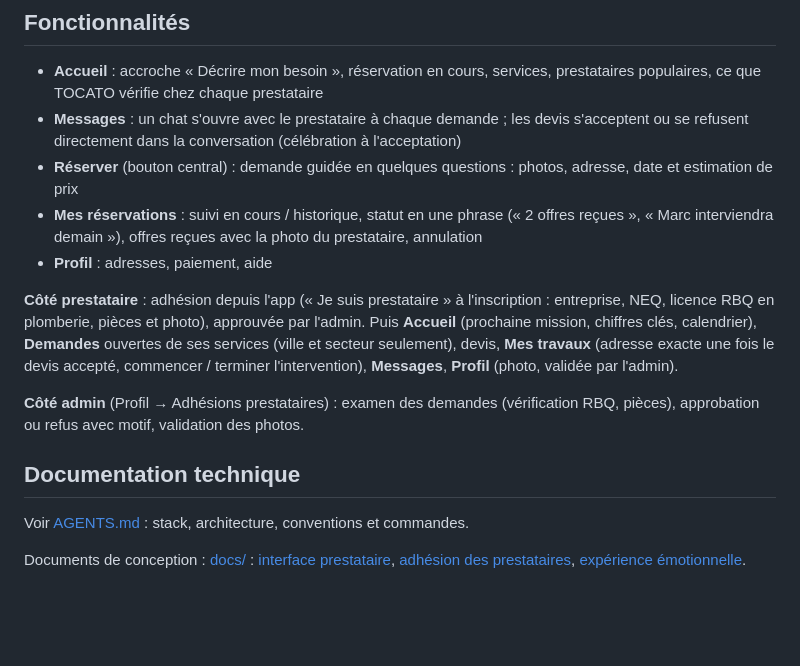
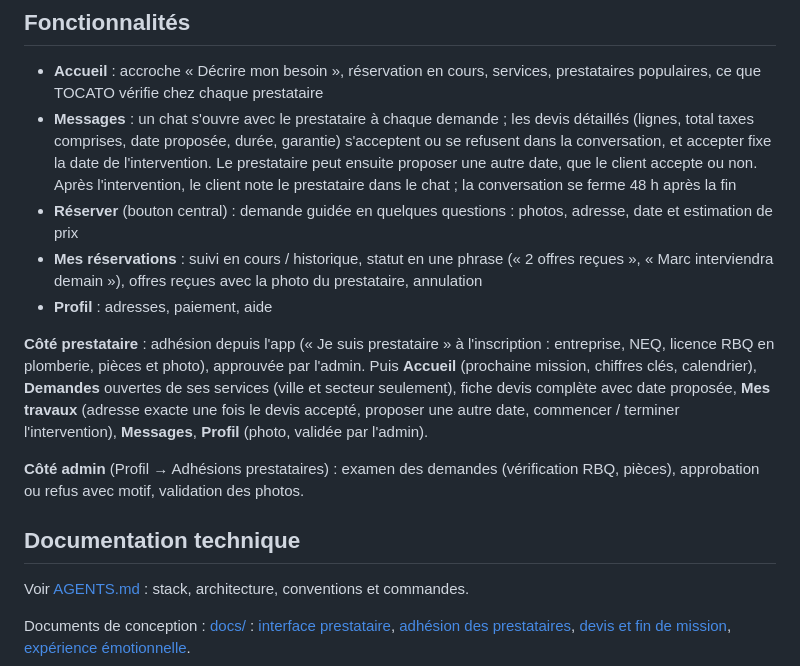
Before and after one commit to tristan-devos/TOCATO, a Markdown page: README.md, the part around the change. Rendered like a GitHub page; blank space fills up the shorter version.

```diff
--- a/README.md
+++ b/README.md
@@ -37,8 +37,11 @@ prestataire approuvé par l'admin (voir AGENTS.md > Admin et prestataires réels
 - **Accueil** : accroche « Décrire mon besoin », réservation en cours, services,
   prestataires populaires, ce que TOCATO vérifie chez chaque prestataire
 - **Messages** : un chat s'ouvre avec le prestataire à chaque demande ; les devis
-  s'acceptent ou se refusent directement dans la conversation (célébration à
-  l'acceptation)
+  détaillés (lignes, total taxes comprises, date proposée, durée, garantie) s'acceptent ou
+  se refusent dans la conversation, et accepter fixe la date de l'intervention. Le
+  prestataire peut ensuite proposer une autre date, que le client accepte ou non. Après
+  l'intervention, le client note le prestataire dans le chat ; la conversation se ferme
+  48 h après la fin
 - **Réserver** (bouton central) : demande guidée en quelques questions : photos, adresse,
   date et estimation de prix
 - **Mes réservations** : suivi en cours / historique, statut en une phrase (« 2 offres
@@ -49,9 +52,9 @@ prestataire approuvé par l'admin (voir AGENTS.md > Admin et prestataires réels
 **Côté prestataire** : adhésion depuis l'app (« Je suis prestataire » à l'inscription :
 entreprise, NEQ, licence RBQ en plomberie, pièces et photo), approuvée par l'admin. Puis
 **Accueil** (prochaine mission, chiffres clés, calendrier), **Demandes** ouvertes de ses
-services (ville et secteur seulement), devis, **Mes travaux** (adresse exacte une fois le
-devis accepté, commencer / terminer l'intervention), **Messages**, **Profil** (photo,
-validée par l'admin).
+services (ville et secteur seulement), fiche devis complète avec date proposée, **Mes
+travaux** (adresse exacte une fois le devis accepté, proposer une autre date, commencer /
+terminer l'intervention), **Messages**, **Profil** (photo, validée par l'admin).
 
 **Côté admin** (Profil → Adhésions prestataires) : examen des demandes (vérification RBQ,
 pièces), approbation ou refus avec motif, validation des photos.
@@ -63,4 +66,5 @@ Voir [AGENTS.md](./AGENTS.md) : stack, architecture, conventions et commandes.
 Documents de conception : [docs/](./docs/) :
 [interface prestataire](./docs/interface-prestataire.md),
 [adhésion des prestataires](./docs/adhesion-prestataires.md),
+[devis et fin de mission](./docs/devis-et-fin-de-mission.md),
 [expérience émotionnelle](./docs/experience-emotionnelle.md).
```
Also changed, not shown: AGENTS.md (+7 -3 lines).
